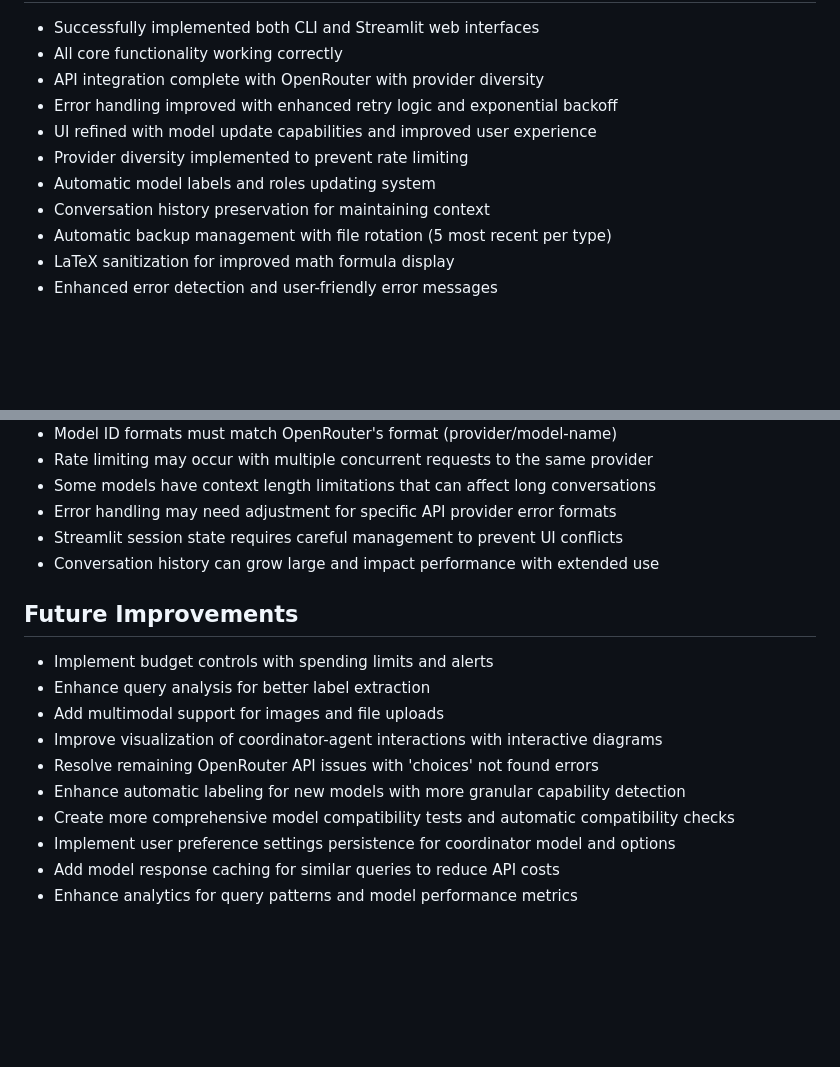
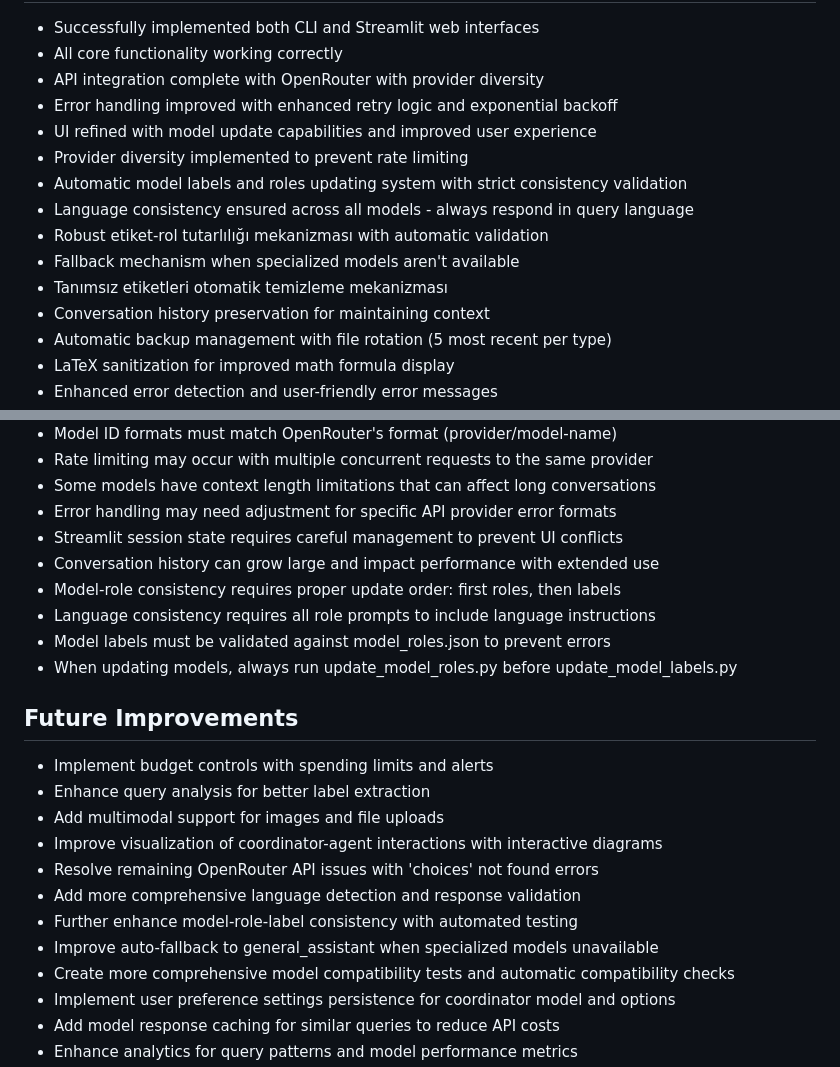
Before and after one commit to BTankut/multi_agent_app, a Markdown page: CLAUDE.md, 2 parts joined by grey strips. Rendered like a GitHub page; blank space fills up the shorter version.

Commit message:
Update CLAUDE.md with latest changes and development guidelines

```diff
--- a/CLAUDE.md
+++ b/CLAUDE.md
@@ -95,7 +95,11 @@ multi_agent_app/
 - Error handling improved with enhanced retry logic and exponential backoff
 - UI refined with model update capabilities and improved user experience
 - Provider diversity implemented to prevent rate limiting
-- Automatic model labels and roles updating system
+- Automatic model labels and roles updating system with strict consistency validation
+- Language consistency ensured across all models - always respond in query language
+- Robust etiket-rol tutarlılığı mekanizması with automatic validation
+- Fallback mechanism when specialized models aren't available
+- Tanımsız etiketleri otomatik temizleme mekanizması
 - Conversation history preservation for maintaining context
 - Automatic backup management with file rotation (5 most recent per type)
 - LaTeX sanitization for improved math formula display
@@ -154,6 +158,10 @@ multi_agent_app/
 - Error handling may need adjustment for specific API provider error formats
 - Streamlit session state requires careful management to prevent UI conflicts
 - Conversation history can grow large and impact performance with extended use
+- Model-role consistency requires proper update order: first roles, then labels
+- Language consistency requires all role prompts to include language instructions
+- Model labels must be validated against model_roles.json to prevent errors
+- When updating models, always run update_model_roles.py before update_model_labels.py
 
 ## Future Improvements
 
@@ -162,7 +170,9 @@ multi_agent_app/
 - Add multimodal support for images and file uploads
 - Improve visualization of coordinator-agent interactions with interactive diagrams
 - Resolve remaining OpenRouter API issues with 'choices' not found errors
-- Enhance automatic labeling for new models with more granular capability detection
+- Add more comprehensive language detection and response validation
+- Further enhance model-role-label consistency with automated testing
+- Improve auto-fallback to general_assistant when specialized models unavailable
 - Create more comprehensive model compatibility tests and automatic compatibility checks
 - Implement user preference settings persistence for coordinator model and options
 - Add model response caching for similar queries to reduce API costs
```
Also changed, not shown: other parts of CLAUDE.md (+1 -1 lines).
